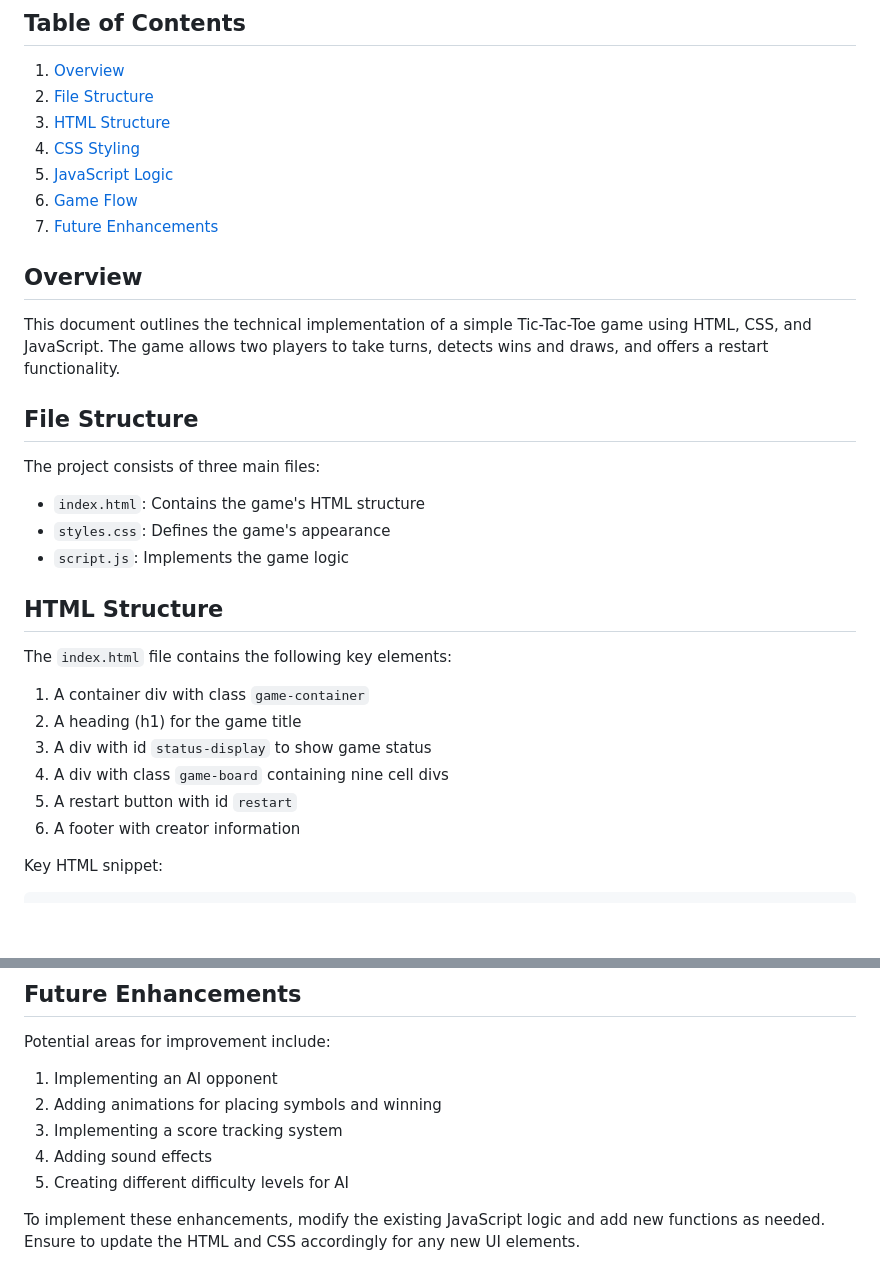
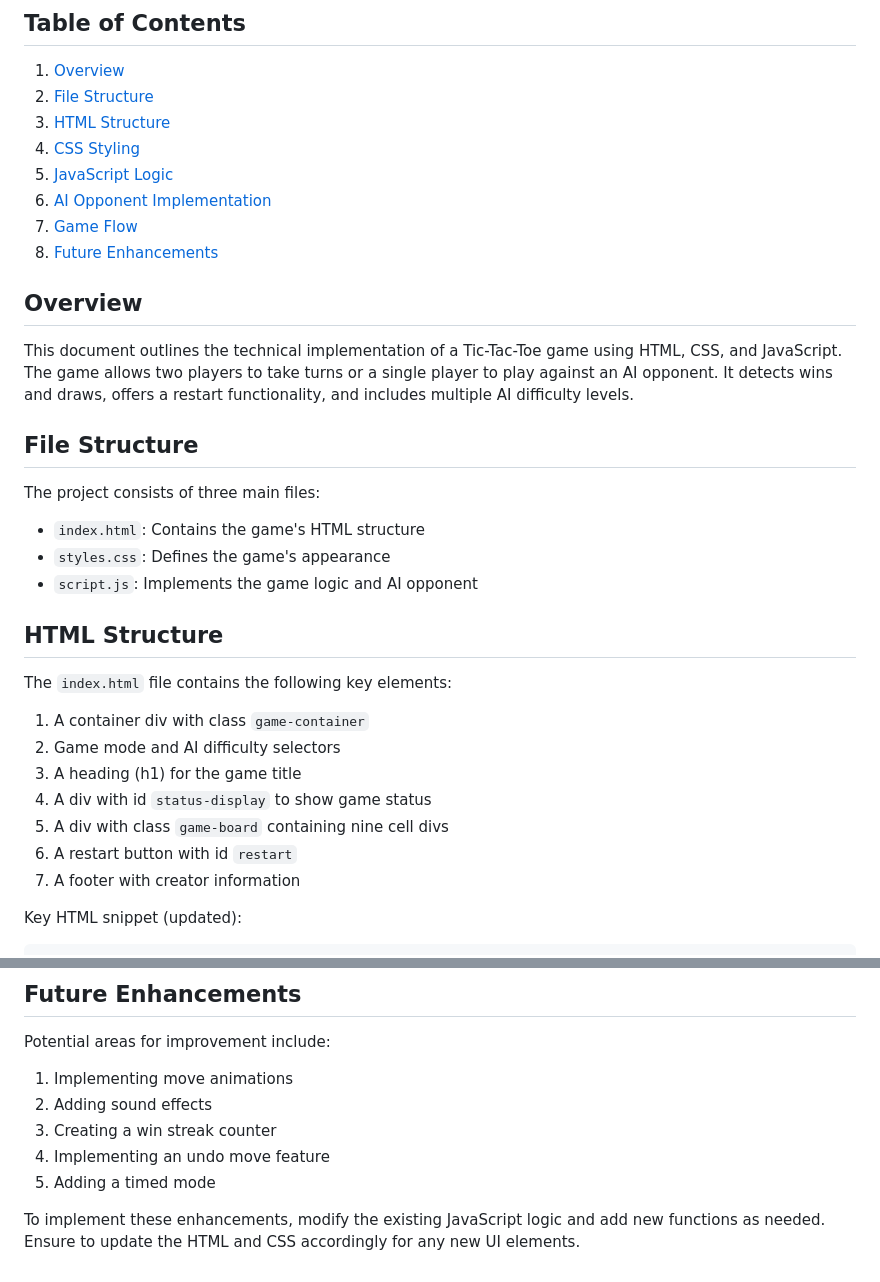
Before and after one commit to mrdemonbkgit/tic-tac-toe-2, a Markdown page: implementation.md, 2 parts joined by grey strips. Rendered like a GitHub page; blank space fills up the shorter version.

````diff
--- a/implementation.md
+++ b/implementation.md
@@ -6,12 +6,13 @@
 3. [HTML Structure](#html-structure)
 4. [CSS Styling](#css-styling)
 5. [JavaScript Logic](#javascript-logic)
-6. [Game Flow](#game-flow)
-7. [Future Enhancements](#future-enhancements)
+6. [AI Opponent Implementation](#ai-opponent-implementation)
+7. [Game Flow](#game-flow)
+8. [Future Enhancements](#future-enhancements)
 
 ## Overview
 
-This document outlines the technical implementation of a simple Tic-Tac-Toe game using HTML, CSS, and JavaScript. The game allows two players to take turns, detects wins and draws, and offers a restart functionality.
+This document outlines the technical implementation of a Tic-Tac-Toe game using HTML, CSS, and JavaScript. The game allows two players to take turns or a single player to play against an AI opponent. It detects wins and draws, offers a restart functionality, and includes multiple AI difficulty levels.
 
 ## File Structure
 
@@ -19,19 +20,20 @@ The project consists of three main files:
 
 - `index.html`: Contains the game's HTML structure
 - `styles.css`: Defines the game's appearance
-- `script.js`: Implements the game logic
+- `script.js`: Implements the game logic and AI opponent
 
 ## HTML Structure
 
 The `index.html` file contains the following key elements:
 
 1. A container div with class `game-container`
-2. A heading (h1) for the game title
-3. A div with id `status-display` to show game status
-4. A div with class `game-board` containing nine cell divs
-5. A restart button with id `restart`
-6. A footer with creator information
+2. Game mode and AI difficulty selectors
+3. A heading (h1) for the game title
+4. A div with id `status-display` to show game status
+5. A div with class `game-board` containing nine cell divs
+6. A restart button with id `restart`
+7. A footer with creator information
 
-Key HTML snippet:
+Key HTML snippet (updated):
 
 ```html
@@ -125,10 +144,10 @@ function handleRestartGame() {
 
 Potential areas for improvement include:
 
-1. Implementing an AI opponent
-2. Adding animations for placing symbols and winning
-3. Implementing a score tracking system
-4. Adding sound effects
-5. Creating different difficulty levels for AI
+1. Implementing move animations
+2. Adding sound effects
+3. Creating a win streak counter
+4. Implementing an undo move feature
+5. Adding a timed mode
 
 To implement these enhancements, modify the existing JavaScript logic and add new functions as needed. Ensure to update the HTML and CSS accordingly for any new UI elements.
````
Also changed, not shown: other parts of implementation.md (+71 -54 lines).
